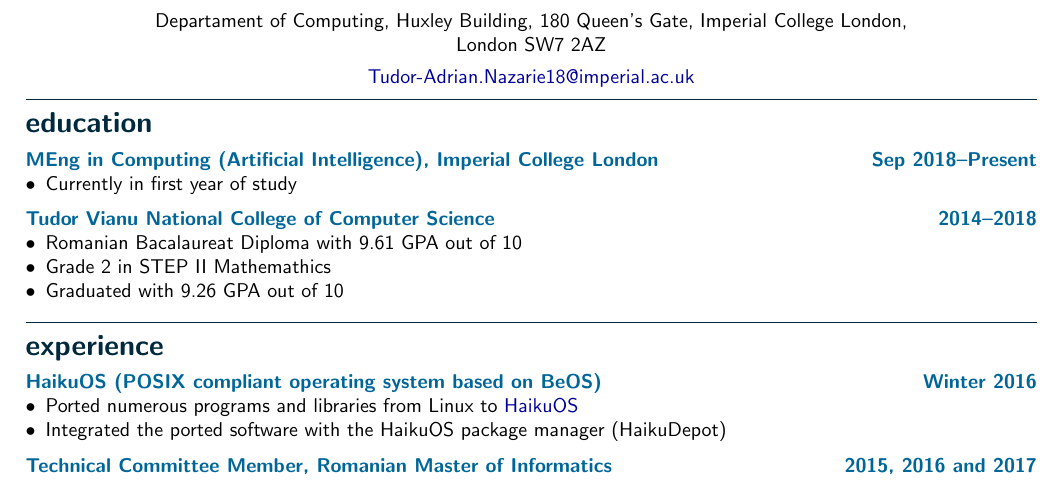
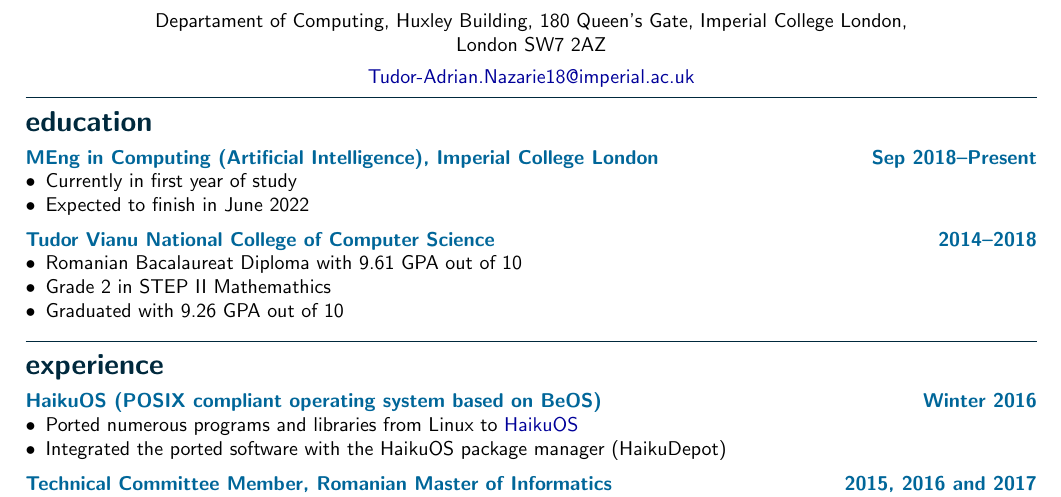
Before and after one commit to tudor-nazarie/resume, a LaTeX CV (resume.tex): part of the page, cut so that both start at the same text. Compiled offline with pdfLaTeX.

Commit message:
Added expected end date of course

```diff
--- a/resume.tex
+++ b/resume.tex
@@ -49,6 +49,7 @@
 London \hfill Sep 2018--Present}
 \begin{itemize}
 	\item Currently in first year of study
+	\item Expected to finish in June 2022
 \end{itemize}
 
 \subsection*{Tudor Vianu National College of Computer Science \hfill
```
Also changed, not shown: resume.pdf.
